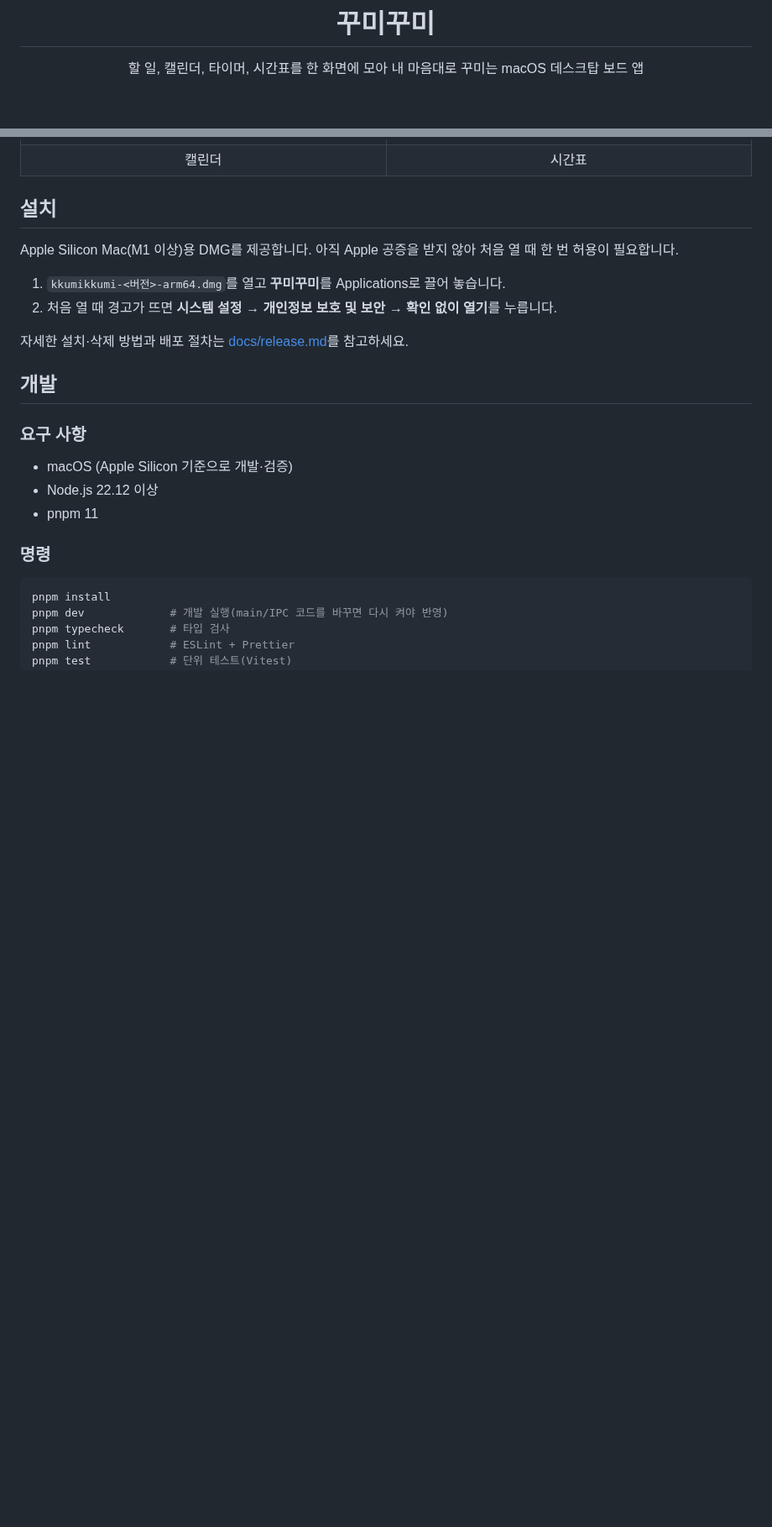
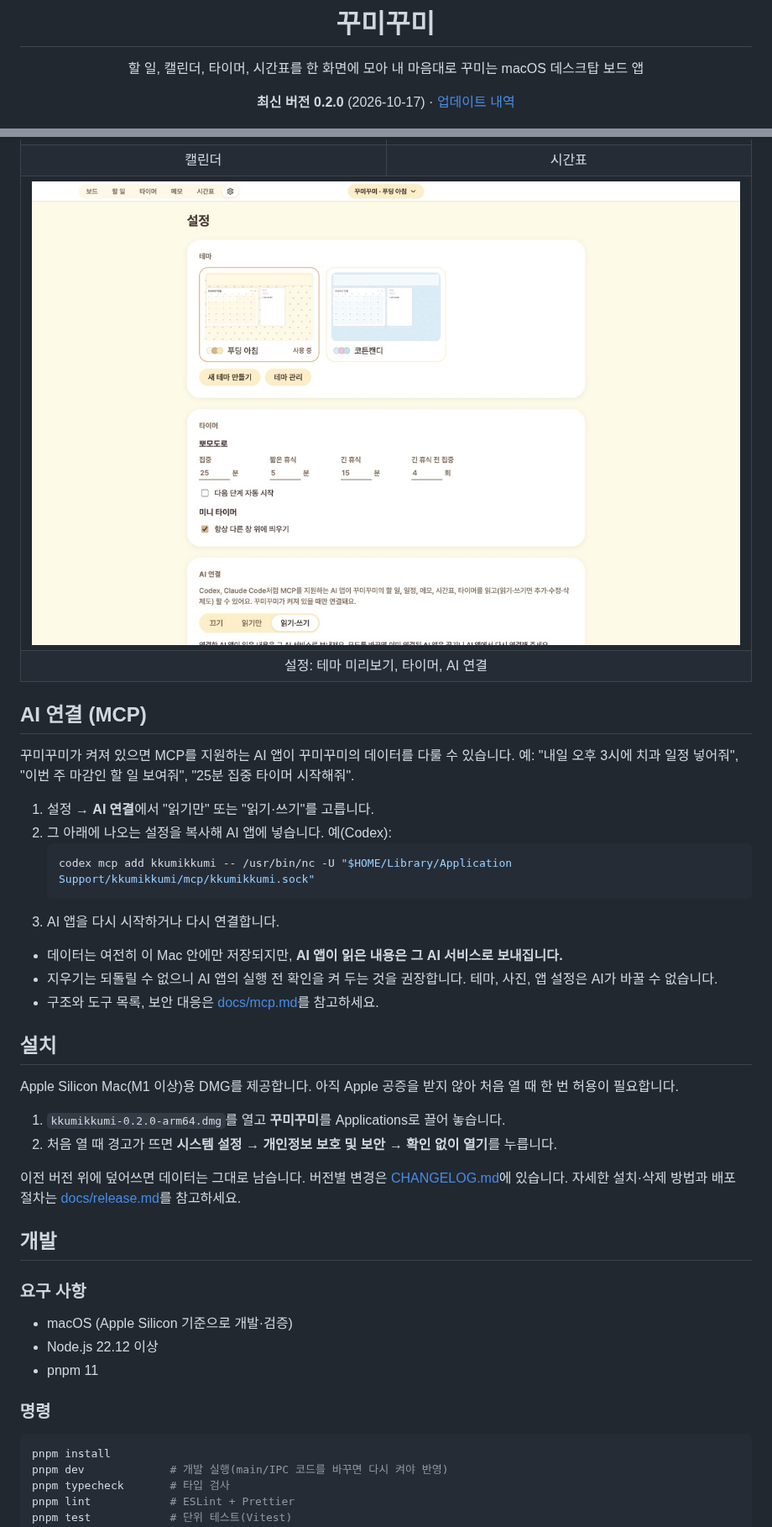
Before and after one commit to harinsd404/kkumikkumi, a Markdown page: README.md, 2 parts joined by grey strips. Shown at 84% size. GitHub-like rendering; pictures changed too: docs/images/settings.jpg (added); blank space fills up the shorter version.

Commit message:
docs: README 0.2.0 반영(최신 버전, AI 연결 안내, 설정 화면, 기능표), CHANGELOG.md 추가
Co-Authored-By: Claude Opus 5.5 (1M context) <noreply@anthropic.com>

````diff
--- a/README.md
+++ b/README.md
@@ -6,6 +6,10 @@
 
 <p align="center">
   할 일, 캘린더, 타이머, 시간표를 한 화면에 모아 내 마음대로 꾸미는 macOS 데스크탑 보드 앱
+</p>
+
+<p align="center">
+  <b>최신 버전 0.2.0</b> (2026-10-17) · <a href="CHANGELOG.md">업데이트 내역</a>
 </p>
 
 <p align="center">
@@ -52,15 +59,37 @@
     <td align="center">캘린더</td>
     <td align="center">시간표</td>
   </tr>
+  <tr>
+    <td colspan="2"><img src="docs/images/settings.jpg" alt="설정 화면" /></td>
+  </tr>
+  <tr>
+    <td colspan="2" align="center">설정: 테마 미리보기, 타이머, AI 연결</td>
+  </tr>
 </table>
+
+## AI 연결 (MCP)
+
+꾸미꾸미가 켜져 있으면 MCP를 지원하는 AI 앱이 꾸미꾸미의 데이터를 다룰 수 있습니다. 예: "내일 오후 3시에 치과 일정 넣어줘", "이번 주 마감인 할 일 보여줘", "25분 집중 타이머 시작해줘".
+
+1. 설정 → **AI 연결**에서 "읽기만" 또는 "읽기·쓰기"를 고릅니다.
+2. 그 아래에 나오는 설정을 복사해 AI 앱에 넣습니다. 예(Codex):
+   ```sh
+   codex mcp add kkumikkumi -- /usr/bin/nc -U "$HOME/Library/Application Support/kkumikkumi/mcp/kkumikkumi.sock"
+   ```
+3. AI 앱을 다시 시작하거나 다시 연결합니다.
+
+- 데이터는 여전히 이 Mac 안에만 저장되지만, **AI 앱이 읽은 내용은 그 AI 서비스로 보내집니다.**
+- 지우기는 되돌릴 수 없으니 AI 앱의 실행 전 확인을 켜 두는 것을 권장합니다. 테마, 사진, 앱 설정은 AI가 바꿀 수 없습니다.
+- 구조와 도구 목록, 보안 대응은 [docs/mcp.md](docs/mcp.md)를 참고하세요.
 
 ## 설치
 
 Apple Silicon Mac(M1 이상)용 DMG를 제공합니다. 아직 Apple 공증을 받지 않아 처음 열 때 한 번 허용이 필요합니다.
 
-1. `kkumikkumi-<버전>-arm64.dmg`를 열고 **꾸미꾸미**를 Applications로 끌어 놓습니다.
+1. `kkumikkumi-0.2.0-arm64.dmg`를 열고 **꾸미꾸미**를 Applications로 끌어 놓습니다.
 2. 처음 열 때 경고가 뜨면 **시스템 설정 → 개인정보 보호 및 보안 → 확인 없이 열기**를 누릅니다.
 
+이전 버전 위에 덮어쓰면 데이터는 그대로 남습니다. 버전별 변경은 [CHANGELOG.md](CHANGELOG.md)에 있습니다.
 자세한 설치·삭제 방법과 배포 절차는 [docs/release.md](docs/release.md)를 참고하세요.
 
 ## 개발
````
Also changed, not shown: other parts of README.md (+27 -21 lines), CHANGELOG.md (added, +35 -0 lines), docs/release.md (+1 -0 lines).
